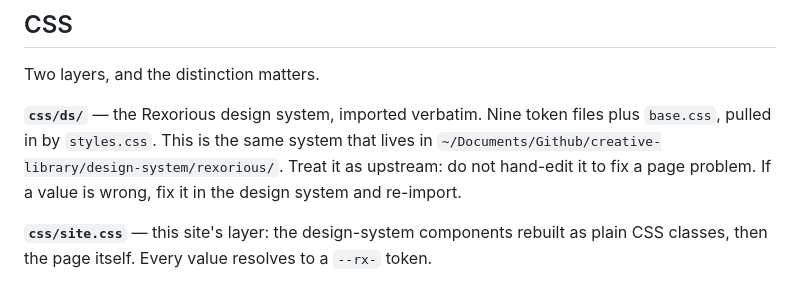
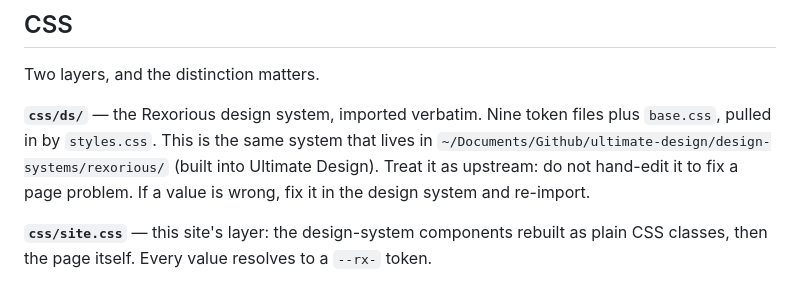
Before and after one commit to rexoriousyun/rexoriousyun.github.io, a Markdown page: CLAUDE.md, the part around the change. Rendered like a GitHub page.

Commit message:
docs: Rexorious upstream now lives in ultimate-design
creative-library was folded into ultimate-design on 2026-10-06; Rexorious moved to
~/Documents/Github/ultimate-design/design-systems/rexorious/, where it ships as a
built-in design system. css/ds/ still imports from there.

Co-Authored-By: Claude Opus 5.5 <noreply@anthropic.com>

```diff
--- a/CLAUDE.md
+++ b/CLAUDE.md
@@ -38,7 +38,8 @@ Two layers, and the distinction matters.
 
 **`css/ds/`** — the Rexorious design system, imported verbatim. Nine token files plus
 `base.css`, pulled in by `styles.css`. This is the same system that lives in
-`~/Documents/Github/creative-library/design-system/rexorious/`. Treat it as upstream:
+`~/Documents/Github/ultimate-design/design-systems/rexorious/` (built into Ultimate
+Design). Treat it as upstream:
 do not hand-edit it to fix a page problem. If a value is wrong, fix it in the design
 system and re-import.
 
```
